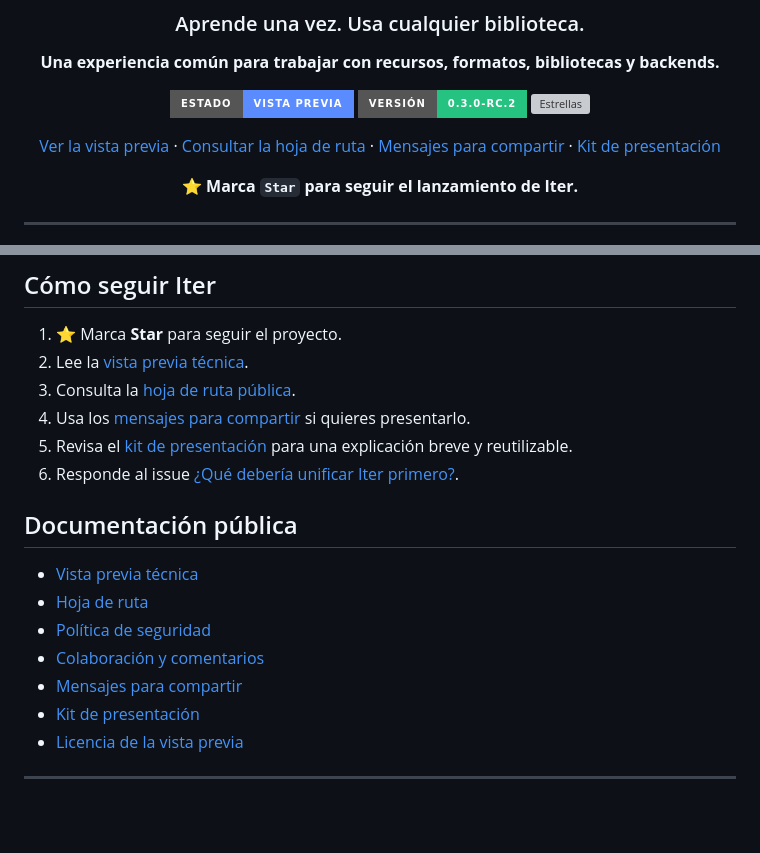
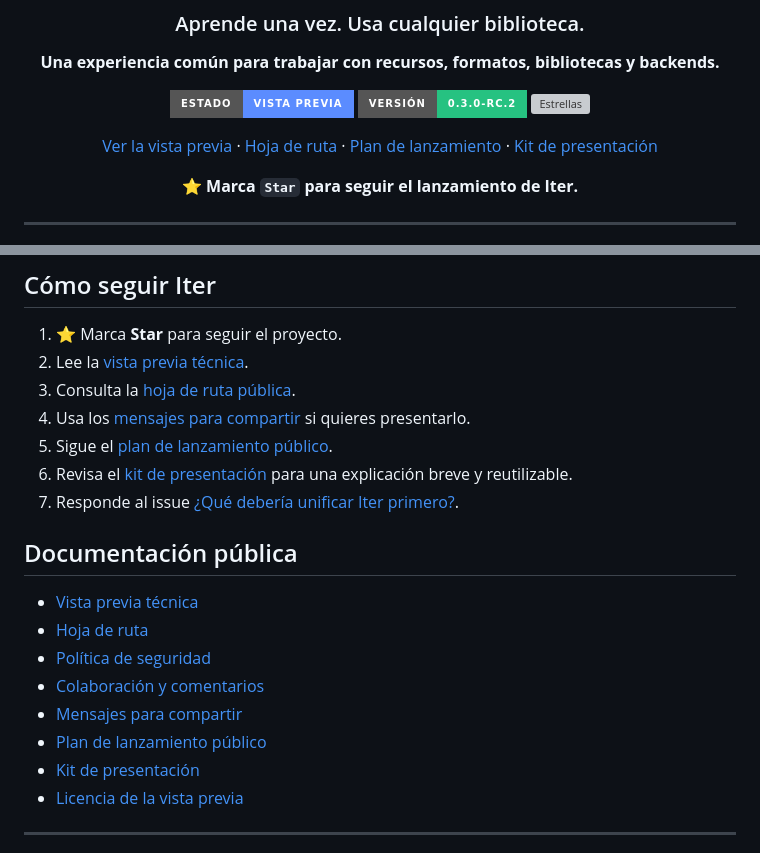
Before and after one commit to Martinmanhue/iter-public, a Markdown page: README.md, 2 parts joined by grey strips. GitHub-like rendering; badges without logos; blank space fills up the shorter version; grey boxes are pictures that could not be loaded.

Commit message:
docs: link public launch resources

```diff
--- a/README.md
+++ b/README.md
@@ -12,7 +12,7 @@
 [![Versión](https://img.shields.io/badge/versión-0.3.0--rc.2-26c281?style=for-the-badge)](#estado-actual)
 [![Estrellas](https://img.shields.io/github/stars/Martinmanhue/iter-public?style=for-the-badge&logo=github&label=estrellas)](https://github.com/Martinmanhue/iter-public/stargazers)
 
-[Ver la vista previa](ITER_PREVIEW.md) · [Consultar la hoja de ruta](ROADMAP.md) · [Mensajes para compartir](SHARE_ITER.md) · [Kit de presentación](PRESS_KIT.md)
+[Ver la vista previa](ITER_PREVIEW.md) · [Hoja de ruta](ROADMAP.md) · [Plan de lanzamiento](MARKETING_LAUNCH.md) · [Kit de presentación](PRESS_KIT.md)
 
 ⭐ **Marca `Star` para seguir el lanzamiento de Iter.**
 
@@ -125,8 +125,9 @@ Solo se anunciarán como disponibles las funciones implementadas y verificadas.
 2. Lee la [vista previa técnica](ITER_PREVIEW.md).
 3. Consulta la [hoja de ruta pública](ROADMAP.md).
 4. Usa los [mensajes para compartir](SHARE_ITER.md) si quieres presentarlo.
-5. Revisa el [kit de presentación](PRESS_KIT.md) para una explicación breve y reutilizable.
-6. Responde al issue [¿Qué debería unificar Iter primero?](https://github.com/Martinmanhue/iter-public/issues/1).
+5. Sigue el [plan de lanzamiento público](MARKETING_LAUNCH.md).
+6. Revisa el [kit de presentación](PRESS_KIT.md) para una explicación breve y reutilizable.
+7. Responde al issue [¿Qué debería unificar Iter primero?](https://github.com/Martinmanhue/iter-public/issues/1).
 
 ## Documentación pública
 
@@ -135,6 +136,7 @@ Solo se anunciarán como disponibles las funciones implementadas y verificadas.
 - [Política de seguridad](SECURITY.md)
 - [Colaboración y comentarios](CONTRIBUYENDO.md)
 - [Mensajes para compartir](SHARE_ITER.md)
+- [Plan de lanzamiento público](MARKETING_LAUNCH.md)
 - [Kit de presentación](PRESS_KIT.md)
 - [Licencia de la vista previa](LICENSE)
 
```
